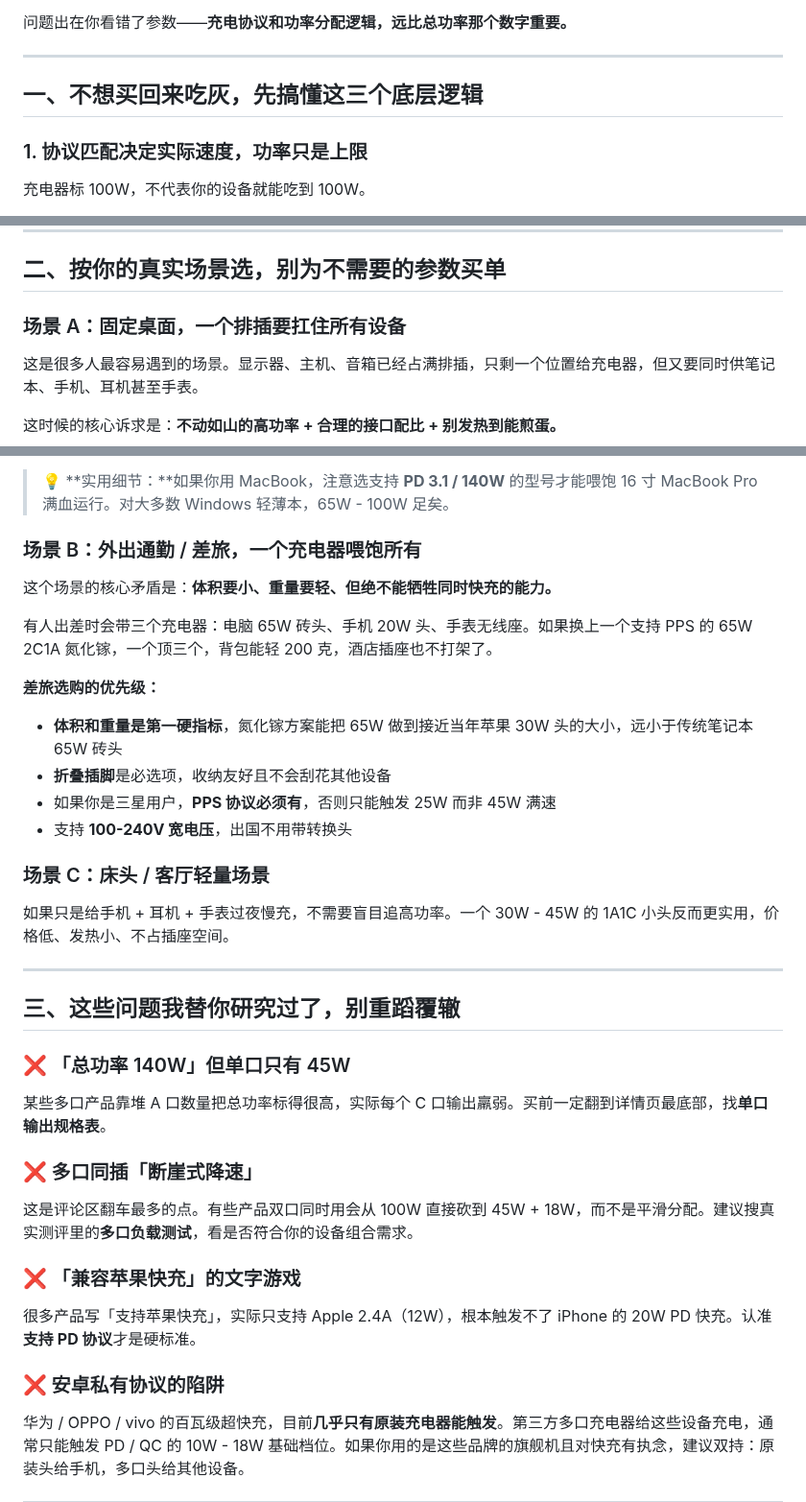
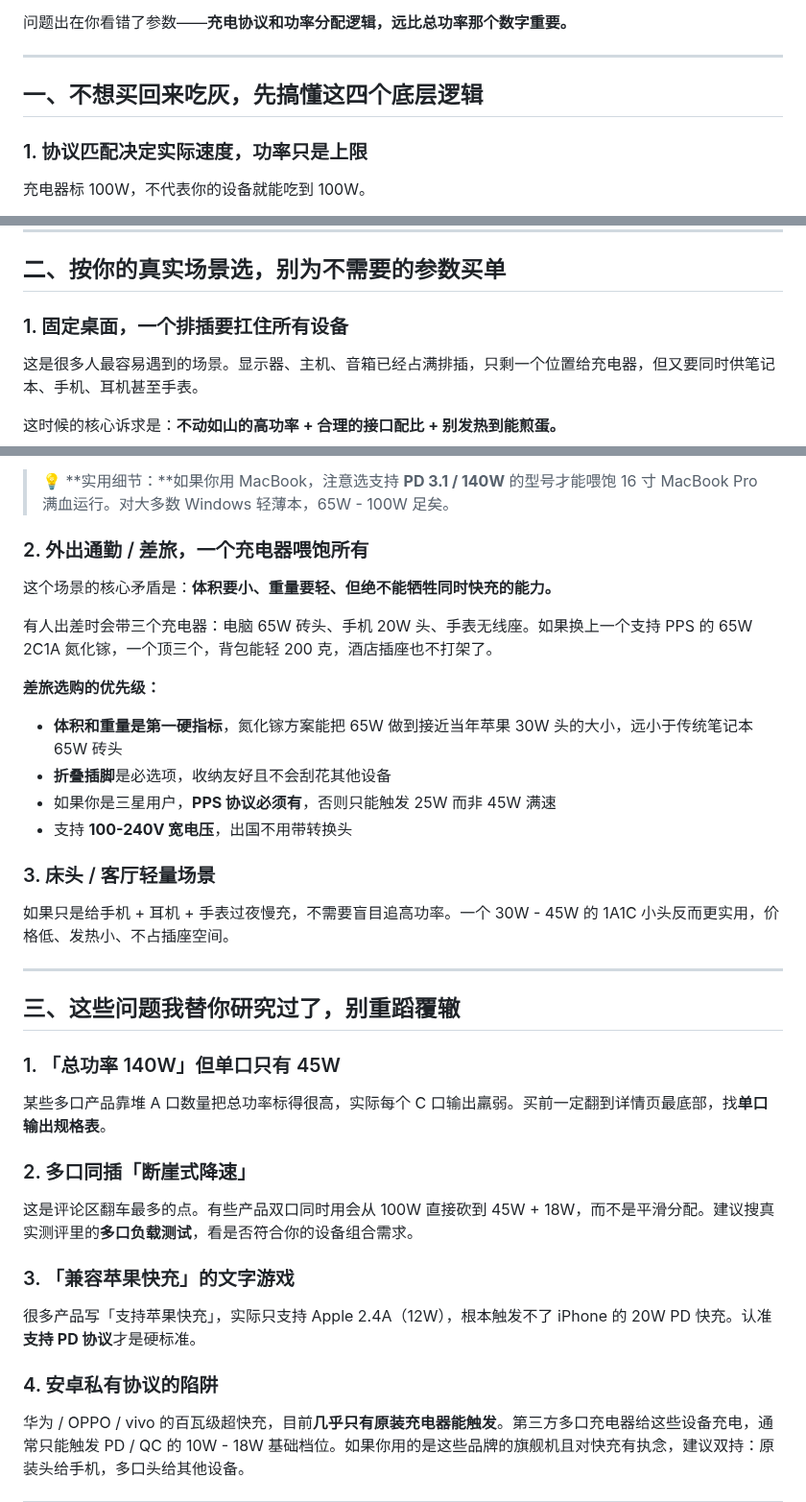
Before and after one commit to jungleiOS/doc2, a Markdown page: 多口充电器选购指南.md, 3 parts joined by grey strips. Shown at 96% size. GitHub-like rendering.

```diff
--- a/多口充电器选购指南.md
+++ b/多口充电器选购指南.md
@@ -10,7 +10,7 @@
 
 ---
 
-## 一、不想买回来吃灰，先搞懂这三个底层逻辑
+## 一、不想买回来吃灰，先搞懂这四个底层逻辑
 
 ### 1. 协议匹配决定实际速度，功率只是上限
 
@@ -189,7 +189,7 @@ iPhone 15 支持 PD，但不支持 QC。充电器发现对不上暗号，为了
 
 ## 二、按你的真实场景选，别为不需要的参数买单
 
-### 场景 A：固定桌面，一个排插要扛住所有设备
+### 1. 固定桌面，一个排插要扛住所有设备
 
 这是很多人最容易遇到的场景。显示器、主机、音箱已经占满排插，只剩一个位置给充电器，但又要同时供笔记本、手机、耳机甚至手表。
 
@@ -204,7 +204,7 @@ iPhone 15 支持 PD，但不支持 QC。充电器发现对不上暗号，为了
 
 > 💡 **实用细节：**如果你用 MacBook，注意选支持 **PD 3.1 / 140W** 的型号才能喂饱 16 寸 MacBook Pro 满血运行。对大多数 Windows 轻薄本，65W - 100W 足矣。
 
-### 场景 B：外出通勤 / 差旅，一个充电器喂饱所有
+### 2. 外出通勤 / 差旅，一个充电器喂饱所有
 
 这个场景的核心矛盾是：**体积要小、重量要轻、但绝不能牺牲同时快充的能力。**
 
@@ -217,7 +217,7 @@ iPhone 15 支持 PD，但不支持 QC。充电器发现对不上暗号，为了
 - 如果你是三星用户，**PPS 协议必须有**，否则只能触发 25W 而非 45W 满速
 - 支持 **100-240V 宽电压**，出国不用带转换头
 
-### 场景 C：床头 / 客厅轻量场景
+### 3. 床头 / 客厅轻量场景
 
 如果只是给手机 + 耳机 + 手表过夜慢充，不需要盲目追高功率。一个 30W - 45W 的 1A1C 小头反而更实用，价格低、发热小、不占插座空间。
 
@@ -225,19 +225,19 @@ iPhone 15 支持 PD，但不支持 QC。充电器发现对不上暗号，为了
 
 ## 三、这些问题我替你研究过了，别重蹈覆辙
 
-### ❌ 「总功率 140W」但单口只有 45W
+### 1. 「总功率 140W」但单口只有 45W
 
 某些多口产品靠堆 A 口数量把总功率标得很高，实际每个 C 口输出羸弱。买前一定翻到详情页最底部，找**单口输出规格表**。
 
-### ❌ 多口同插「断崖式降速」
+### 2. 多口同插「断崖式降速」
 
 这是评论区翻车最多的点。有些产品双口同时用会从 100W 直接砍到 45W + 18W，而不是平滑分配。建议搜真实测评里的**多口负载测试**，看是否符合你的设备组合需求。
 
-### ❌ 「兼容苹果快充」的文字游戏
+### 3. 「兼容苹果快充」的文字游戏
 
 很多产品写「支持苹果快充」，实际只支持 Apple 2.4A（12W），根本触发不了 iPhone 的 20W PD 快充。认准**支持 PD 协议**才是硬标准。
 
-### ❌ 安卓私有协议的陷阱
+### 4. 安卓私有协议的陷阱
 
 华为 / OPPO / vivo 的百瓦级超快充，目前**几乎只有原装充电器能触发**。第三方多口充电器给这些设备充电，通常只能触发 PD / QC 的 10W - 18W 基础档位。如果你用的是这些品牌的旗舰机且对快充有执念，建议双持：原装头给手机，多口头给其他设备。
 
```
Also changed, not shown: drafts/zhihu-RobotPhone-vs-豆包手机-v1.md (added, +74 -0 lines), 多口充电器选购指南-封面-完整版-2x.png (added), 多口充电器选购指南-封面.png (added), 4 other files.
